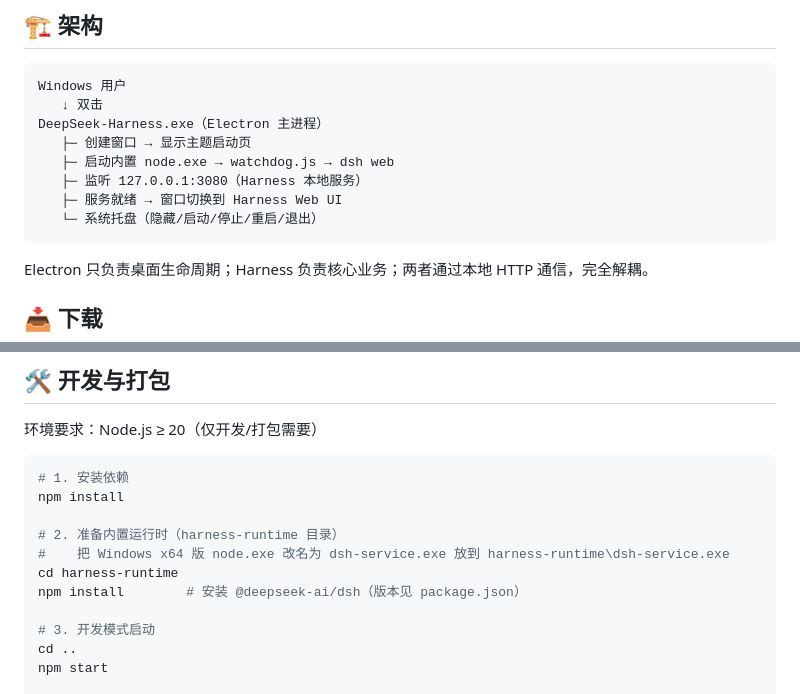
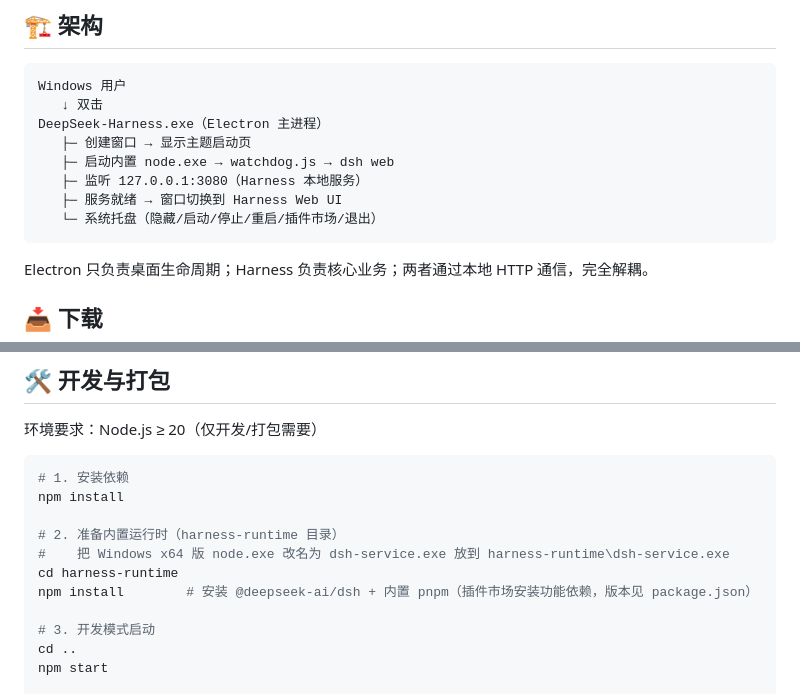
Before and after one commit to Misaki0427/deepseek-harness-desktop, a Markdown page: README.md, 2 parts joined by grey strips. Drawn GitHub-style.

````diff
--- a/README.md
+++ b/README.md
@@ -29,7 +30,7 @@ DeepSeek-Harness.exe（Electron 主进程）
    ├─ 启动内置 node.exe → watchdog.js → dsh web
    ├─ 监听 127.0.0.1:3080（Harness 本地服务）
    ├─ 服务就绪 → 窗口切换到 Harness Web UI
-   └─ 系统托盘（隐藏/启动/停止/重启/退出）
+   └─ 系统托盘（隐藏/启动/停止/重启/插件市场/退出）
 ```
 
 Electron 只负责桌面生命周期；Harness 负责核心业务；两者通过本地 HTTP 通信，完全解耦。
@@ -53,7 +54,7 @@ npm install
 # 2. 准备内置运行时（harness-runtime 目录）
 #    把 Windows x64 版 node.exe 改名为 dsh-service.exe 放到 harness-runtime\dsh-service.exe
 cd harness-runtime
-npm install        # 安装 @deepseek-ai/dsh（版本见 package.json）
+npm install        # 安装 @deepseek-ai/dsh + 内置 pnpm（插件市场安装功能依赖，版本见 package.json）
 
 # 3. 开发模式启动
 cd ..
````
Also changed, not shown: other parts of README.md (+19 -3 lines).
